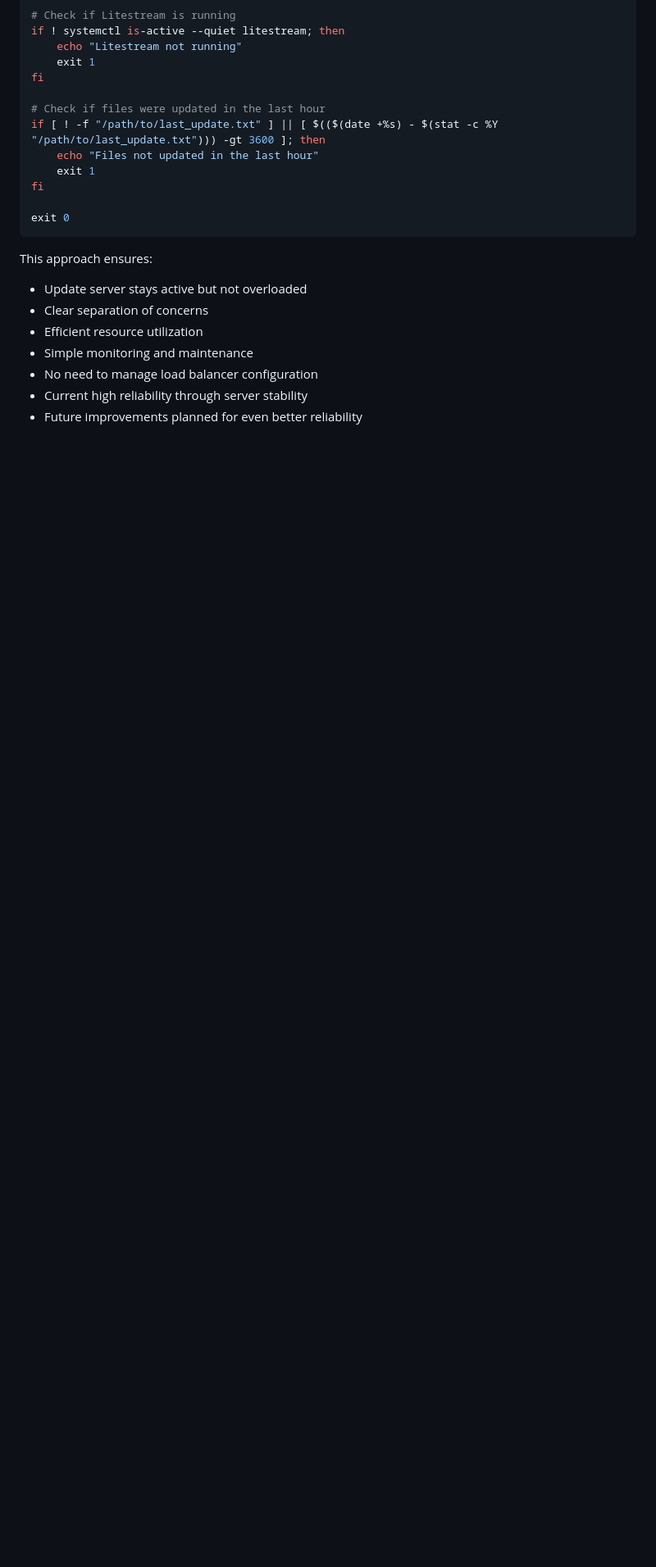
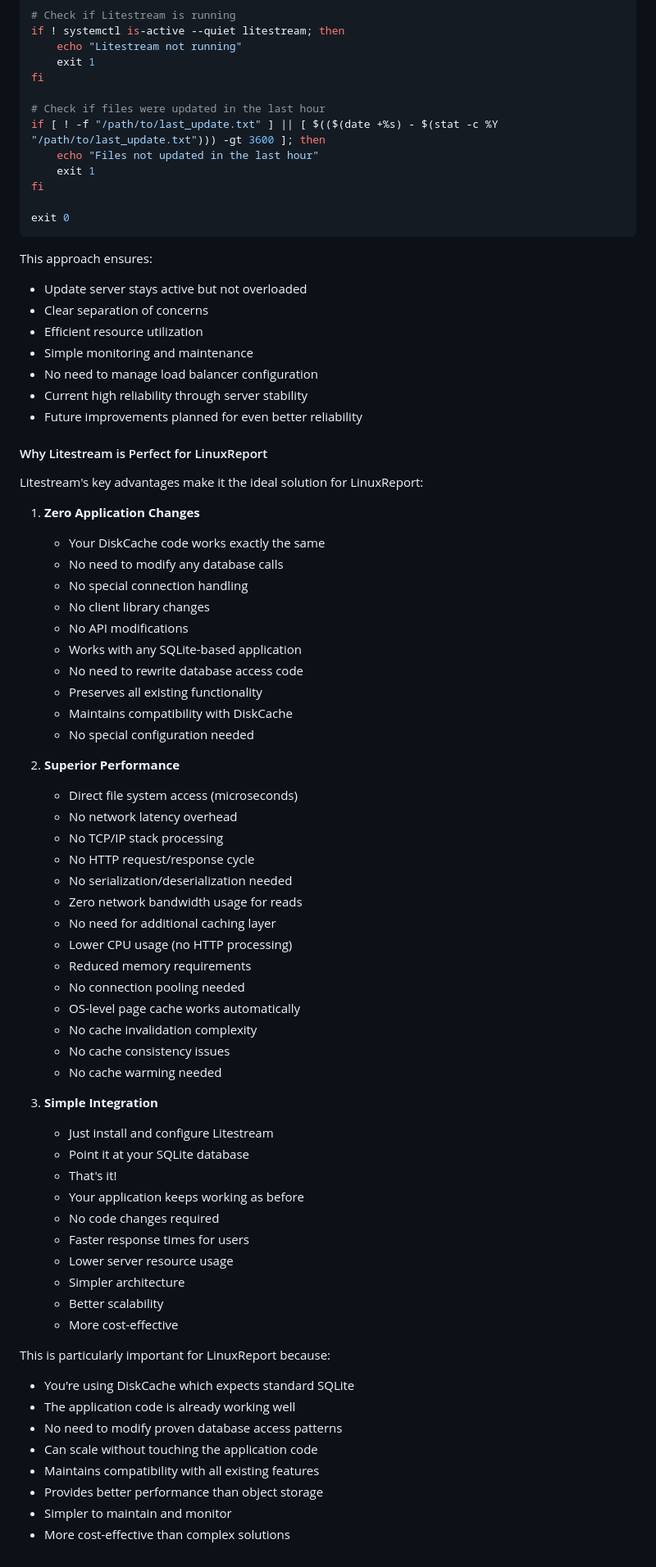
Before and after one commit to KeithCu/LinuxReport, a Markdown page: Scaling.md, the part around the change. Shown: that part at 82% size. Drawn GitHub-style; blank space fills up the shorter version.

Commit message:
more on why litestream is probably best

```diff
--- a/Scaling.md
+++ b/Scaling.md
@@ -597,3 +597,57 @@ This approach ensures:
 - No need to manage load balancer configuration
 - Current high reliability through server stability
 - Future improvements planned for even better reliability
+
+#### Why Litestream is Perfect for LinuxReport
+
+Litestream's key advantages make it the ideal solution for LinuxReport:
+
+1. **Zero Application Changes**
+   - Your DiskCache code works exactly the same
+   - No need to modify any database calls
+   - No special connection handling
+   - No client library changes
+   - No API modifications
+   - Works with any SQLite-based application
+   - No need to rewrite database access code
+   - Preserves all existing functionality
+   - Maintains compatibility with DiskCache
+   - No special configuration needed
+
+2. **Superior Performance**
+   - Direct file system access (microseconds)
+   - No network latency overhead
+   - No TCP/IP stack processing
+   - No HTTP request/response cycle
+   - No serialization/deserialization needed
+   - Zero network bandwidth usage for reads
+   - No need for additional caching layer
+   - Lower CPU usage (no HTTP processing)
+   - Reduced memory requirements
+   - No connection pooling needed
+   - OS-level page cache works automatically
+   - No cache invalidation complexity
+   - No cache consistency issues
+   - No cache warming needed
+
+3. **Simple Integration**
+   - Just install and configure Litestream
+   - Point it at your SQLite database
+   - That's it!
+   - Your application keeps working as before
+   - No code changes required
+   - Faster response times for users
+   - Lower server resource usage
+   - Simpler architecture
+   - Better scalability
+   - More cost-effective
+
+This is particularly important for LinuxReport because:
+- You're using DiskCache which expects standard SQLite
+- The application code is already working well
+- No need to modify proven database access patterns
+- Can scale without touching the application code
+- Maintains compatibility with all existing features
+- Provides better performance than object storage
+- Simpler to maintain and monitor
+- More cost-effective than complex solutions
```
